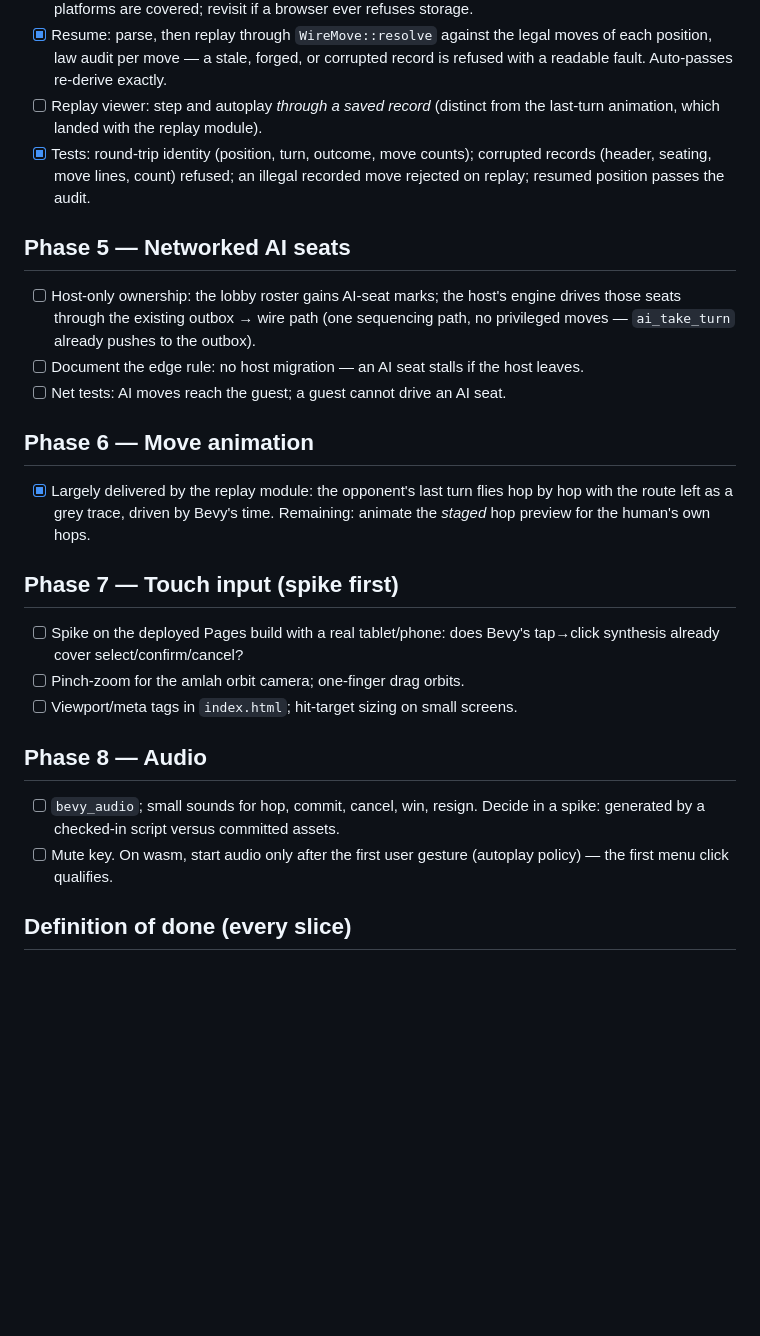
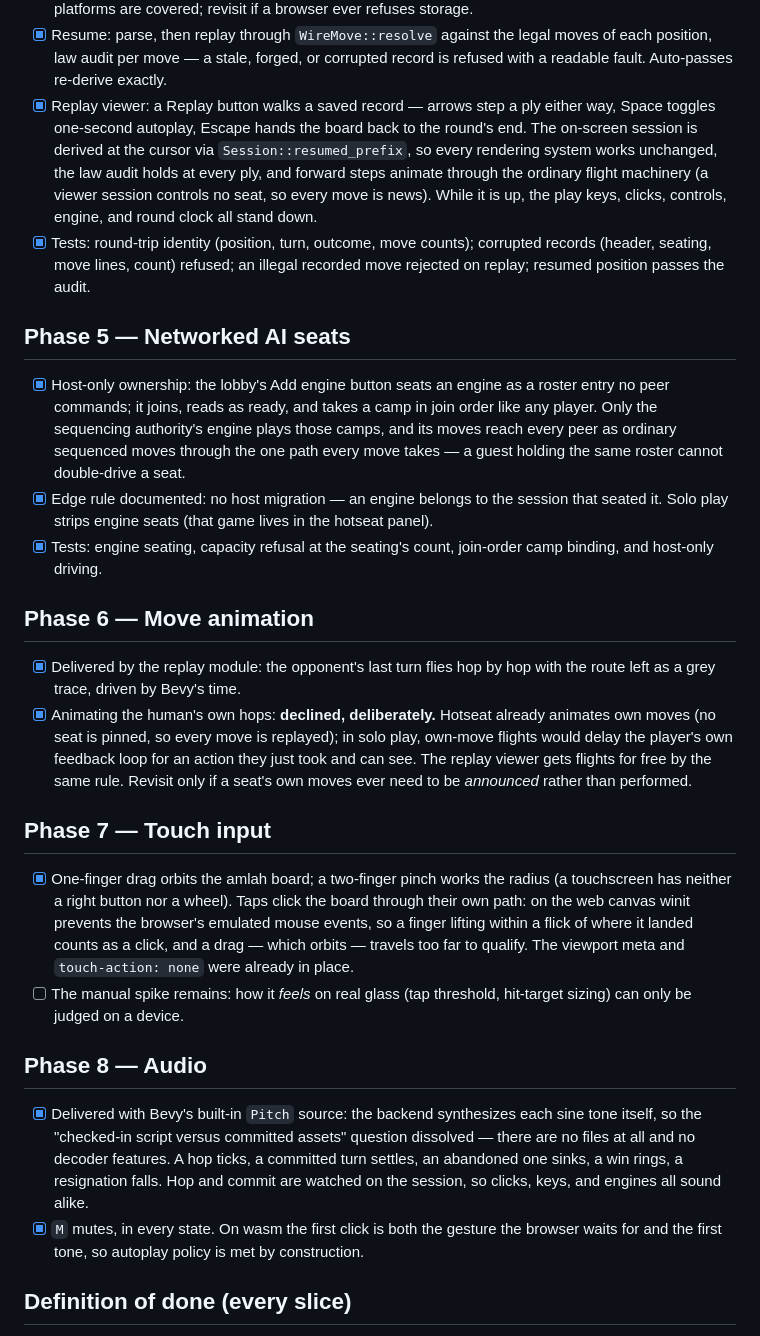
Before and after one commit to barafael/chinese-checke.rs, a Markdown page: docs/ROADMAP.md, the part around the change. GitHub-like rendering; blank space fills up the shorter version.

Commit message:
Close out the roadmap: every phase ticked or declined with reasons
The replay viewer, networked engine seats, touch controls, and sound
all landed; the one declined item - animating the human's own hops -
is recorded with its reasoning rather than quietly dropped. The
session record gains the full account, and the README's key table
knows about the viewer, the mute key, and the touchscreen.

```diff
--- a/docs/ROADMAP.md
+++ b/docs/ROADMAP.md
@@ -89,42 +89,66 @@ the **`.cchkrs`** extension (decided).
 - [x] Resume: parse, then replay through `WireMove::resolve` against the legal
   moves of each position, law audit per move — a stale, forged, or corrupted
   record is refused with a readable fault. Auto-passes re-derive exactly.
-- [ ] Replay viewer: step and autoplay *through a saved record* (distinct
-  from the last-turn animation, which landed with the replay module).
+- [x] Replay viewer: a Replay button walks a saved record — arrows step a
+  ply either way, Space toggles one-second autoplay, Escape hands the board
+  back to the round's end. The on-screen session is derived at the cursor via
+  `Session::resumed_prefix`, so every rendering system works unchanged, the
+  law audit holds at every ply, and forward steps animate through the
+  ordinary flight machinery (a viewer session controls no seat, so every
+  move is news). While it is up, the play keys, clicks, controls, engine,
+  and round clock all stand down.
 - [x] Tests: round-trip identity (position, turn, outcome, move counts);
   corrupted records (header, seating, move lines, count) refused; an illegal
   recorded move rejected on replay; resumed position passes the audit.
 
 ## Phase 5 — Networked AI seats
 
-- [ ] Host-only ownership: the lobby roster gains AI-seat marks; the host's
-  engine drives those seats through the existing outbox → wire path (one
-  sequencing path, no privileged moves — `ai_take_turn` already pushes to the
-  outbox).
-- [ ] Document the edge rule: no host migration — an AI seat stalls if the
-  host leaves.
-- [ ] Net tests: AI moves reach the guest; a guest cannot drive an AI seat.
+- [x] Host-only ownership: the lobby's Add engine button seats an engine as
+  a roster entry no peer commands; it joins, reads as ready, and takes a
+  camp in join order like any player. Only the sequencing authority's
+  engine plays those camps, and its moves reach every peer as ordinary
+  sequenced moves through the one path every move takes — a guest holding
+  the same roster cannot double-drive a seat.
+- [x] Edge rule documented: no host migration — an engine belongs to the
+  session that seated it. Solo play strips engine seats (that game lives in
+  the hotseat panel).
+- [x] Tests: engine seating, capacity refusal at the seating's count,
+  join-order camp binding, and host-only driving.
 
 ## Phase 6 — Move animation
 
-- [x] Largely delivered by the replay module: the opponent's last turn flies
-  hop by hop with the route left as a grey trace, driven by Bevy's time.
-  Remaining: animate the *staged* hop preview for the human's own hops.
+- [x] Delivered by the replay module: the opponent's last turn flies hop by
+  hop with the route left as a grey trace, driven by Bevy's time.
+- [x] Animating the human's own hops: **declined, deliberately.** Hotseat
+  already animates own moves (no seat is pinned, so every move is replayed);
+  in solo play, own-move flights would delay the player's own feedback loop
+  for an action they just took and can see. The replay viewer gets flights
+  for free by the same rule. Revisit only if a seat's own moves ever need to
+  be *announced* rather than performed.
 
-## Phase 7 — Touch input (spike first)
+## Phase 7 — Touch input
 
-- [ ] Spike on the deployed Pages build with a real tablet/phone: does Bevy's
-  tap→click synthesis already cover select/confirm/cancel?
-- [ ] Pinch-zoom for the amlah orbit camera; one-finger drag orbits.
-- [ ] Viewport/meta tags in `index.html`; hit-target sizing on small screens.
+- [x] One-finger drag orbits the amlah board; a two-finger pinch works the
+  radius (a touchscreen has neither a right button nor a wheel). Taps click
+  the board through their own path: on the web canvas winit prevents the
+  browser's emulated mouse events, so a finger lifting within a flick of
+  where it landed counts as a click, and a drag — which orbits — travels too
+  far to qualify. The viewport meta and `touch-action: none` were already in
+  place.
+- [ ] The manual spike remains: how it *feels* on real glass (tap threshold,
+  hit-target sizing) can only be judged on a device.
 
 ## Phase 8 — Audio
 
-- [ ] `bevy_audio`; small sounds for hop, commit, cancel, win, resign.
-  Decide in a spike: generated by a checked-in script versus committed
-  assets.
-- [ ] Mute key. On wasm, start audio only after the first user gesture
-  (autoplay policy) — the first menu click qualifies.
+- [x] Delivered with Bevy's built-in `Pitch` source: the backend synthesizes
+  each sine tone itself, so the "checked-in script versus committed assets"
+  question dissolved — there are no files at all and no decoder features.
+  A hop ticks, a committed turn settles, an abandoned one sinks, a win
+  rings, a resignation falls. Hop and commit are watched on the session, so
+  clicks, keys, and engines all sound alike.
+- [x] `M` mutes, in every state. On wasm the first click is both the gesture
+  the browser waits for and the first tone, so autoplay policy is met by
+  construction.
 
 ## Definition of done (every slice)
 
```
Also changed, not shown: README.md (+3 -1 lines), docs/session-details.md (+34 -0 lines).
